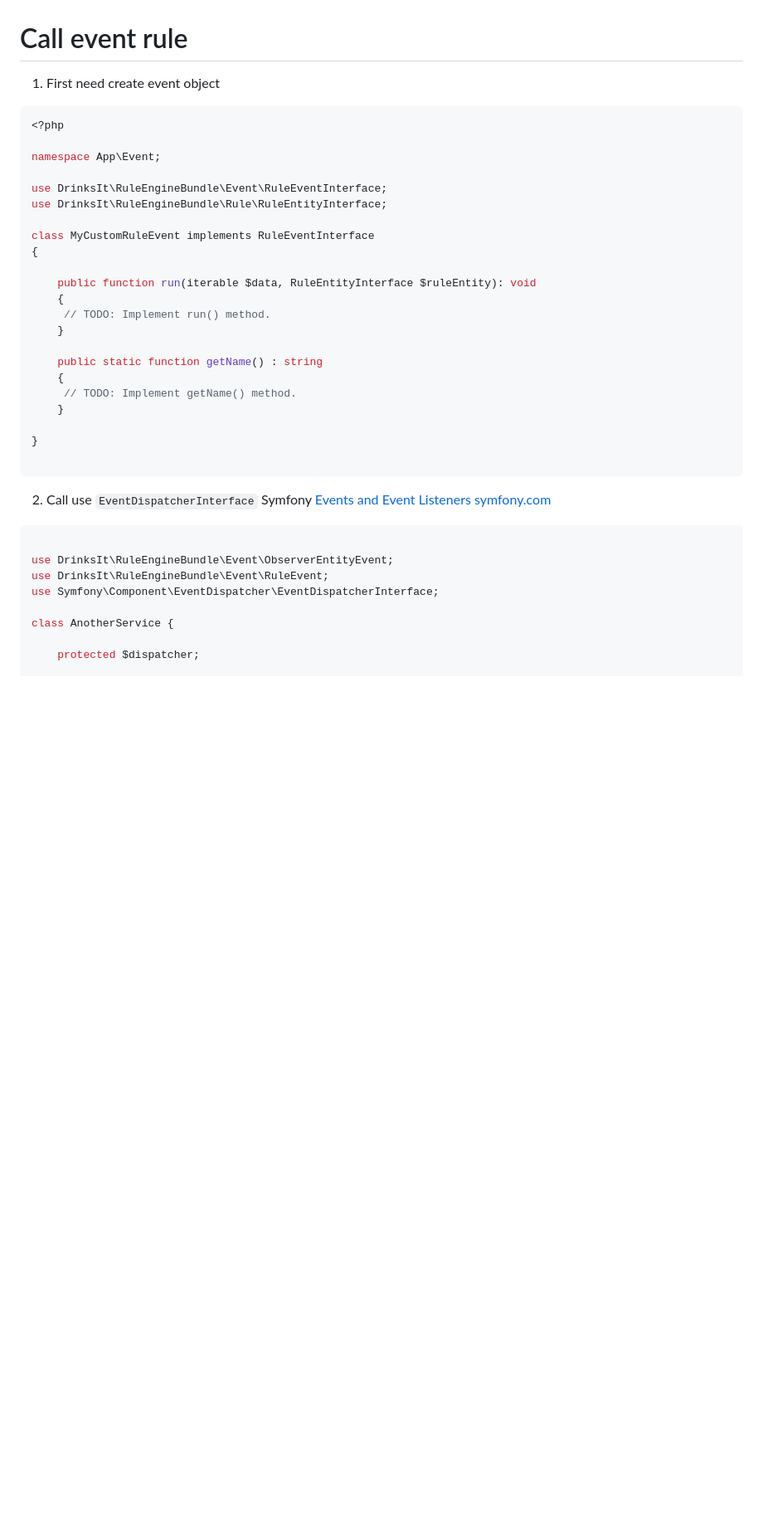
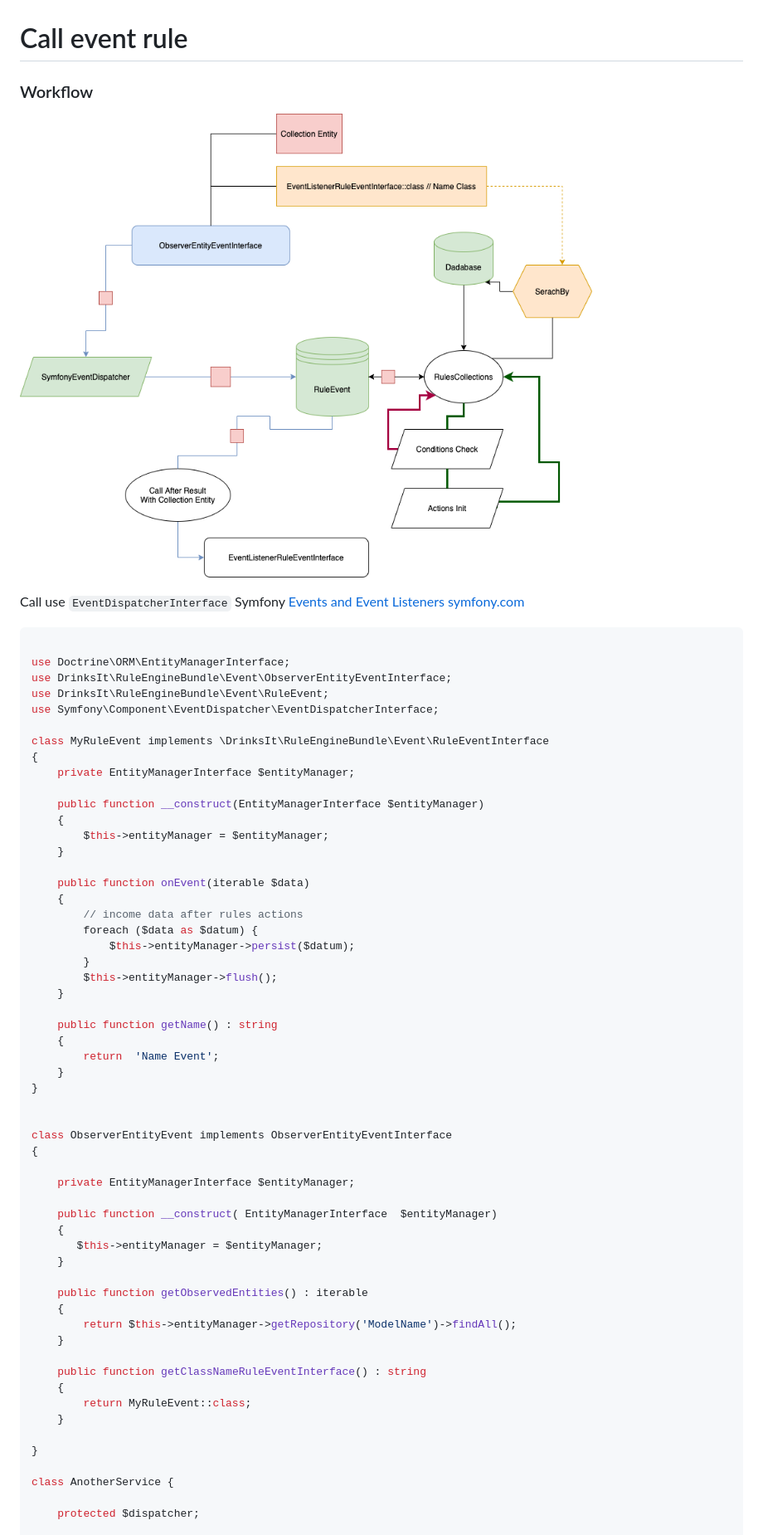
Before and after one commit to drinks-it/rule-engine, a Markdown page: docs/Event.md, the part around one of its changes. Shown at 83% size. Drawn GitHub-style; pictures changed too: docs/RuleEngine.png (added); blank space fills up the shorter version.

````diff
--- a/docs/Event.md
+++ b/docs/Event.md
@@ -1,40 +1,64 @@
 # Call event rule
 
-1. First need create event object
+### Workflow
+
+![Image of Yaktocat](RuleEngine.png)
+
+Call use `EventDispatcherInterface` Symfony [Events and Event Listeners symfony.com](https://symfony.com/doc/current/event_dispatcher.html)
 
 ```php
-<?php
 
-namespace App\Event;
+use Doctrine\ORM\EntityManagerInterface;
+use DrinksIt\RuleEngineBundle\Event\ObserverEntityEventInterface;
+use DrinksIt\RuleEngineBundle\Event\RuleEvent;
+use Symfony\Component\EventDispatcher\EventDispatcherInterface;
 
-use DrinksIt\RuleEngineBundle\Event\RuleEventInterface;
-use DrinksIt\RuleEngineBundle\Rule\RuleEntityInterface;
+class MyRuleEvent implements \DrinksIt\RuleEngineBundle\Event\RuleEventInterface
+{
+    private EntityManagerInterface $entityManager;
 
-class MyCustomRuleEvent implements RuleEventInterface
+    public function __construct(EntityManagerInterface $entityManager)
+    {
+        $this->entityManager = $entityManager;
+    }
+
+    public function onEvent(iterable $data)
+    {
+        // income data after rules actions
+        foreach ($data as $datum) {
+            $this->entityManager->persist($datum);
+        }
+        $this->entityManager->flush();
+    }
+
+    public function getName() : string
+    {
+        return  'Name Event';
+    }
+}
+
+
+class ObserverEntityEvent implements ObserverEntityEventInterface
 {
 
-    public function run(iterable $data, RuleEntityInterface $ruleEntity): void
+    private EntityManagerInterface $entityManager;
+
+    public function __construct( EntityManagerInterface  $entityManager)
     {
-     // TODO: Implement run() method.
+       $this->entityManager = $entityManager;
     }
 
-    public static function getName() : string
+    public function getObservedEntities() : iterable
     {
-     // TODO: Implement getName() method.
+        return $this->entityManager->getRepository('ModelName')->findAll();
+    }
+
+    public function getClassNameRuleEventInterface() : string
+    {
+        return MyRuleEvent::class;
     }
 
 }
-
-```
-
-
-2. Call use `EventDispatcherInterface` Symfony [Events and Event Listeners symfony.com](https://symfony.com/doc/current/event_dispatcher.html)
-
-```php
-
-use DrinksIt\RuleEngineBundle\Event\ObserverEntityEvent;
-use DrinksIt\RuleEngineBundle\Event\RuleEvent;
-use Symfony\Component\EventDispatcher\EventDispatcherInterface;
 
 class AnotherService {
 
````
Also changed, not shown: other parts of docs/Event.md (+8 -5 lines), README.md (+1 -2 lines), docs/how_create_new_rule.md (+33 -5 lines).
